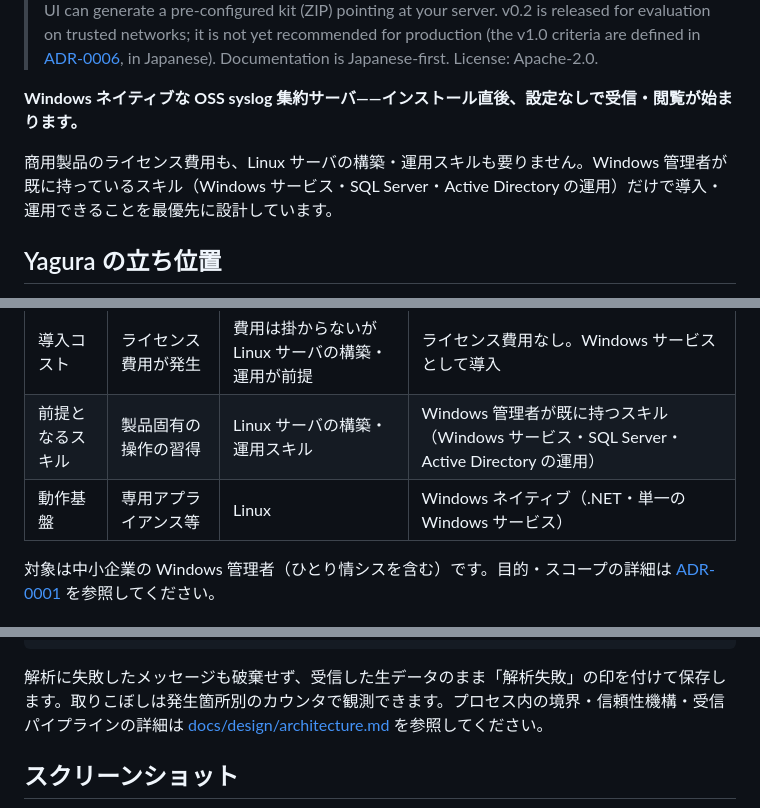
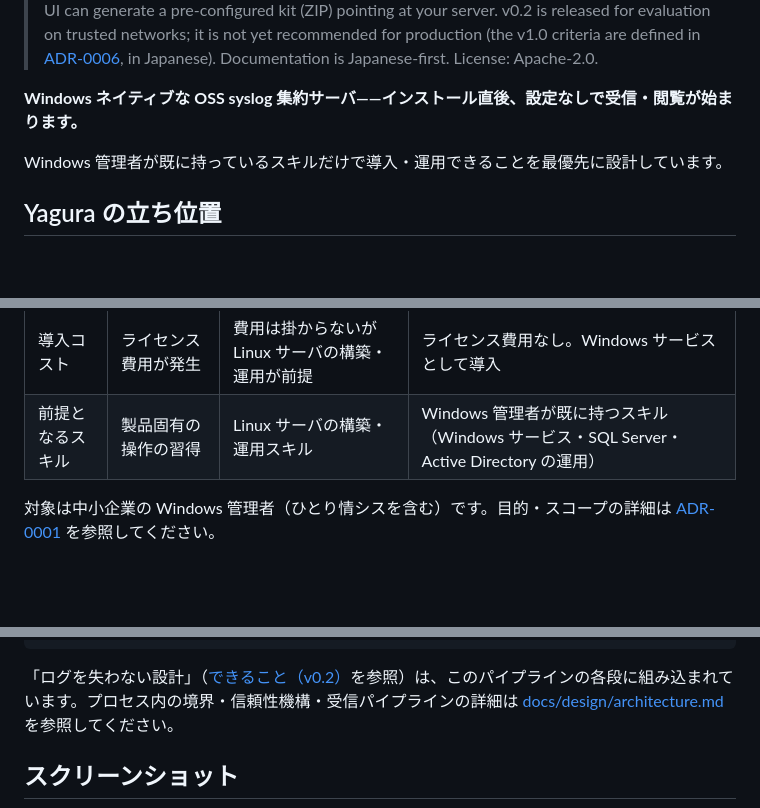
Before and after one commit to Yanai-Taketo/Yagura, a Markdown page: README.md, 3 parts joined by grey strips. GitHub-like rendering; blank space fills up the shorter version.

Commit message:
docs(readme): address review on PR #161 (remove unverified row, deduplicate)
- Remove the OS/platform row from the positioning table: its claim about
  commercial products (dedicated appliances) was not backed by ADR-0001
  and contradicts known Windows-based commercial syslog software; keep
  only the two rows grounded in ADR-0001 (cost and required skills)
- Deduplicate the lost-log design sentence in the architecture overview
  by linking to the feature list instead of restating it
- Shorten the intro paragraph that repeated the positioning section

Co-Authored-By: Claude Fable 5 <noreply@anthropic.com>

````diff
--- a/README.md
+++ b/README.md
@@ -8,7 +8,7 @@
 
 **Windows ネイティブな OSS syslog 集約サーバ——インストール直後、設定なしで受信・閲覧が始まります。**
 
-商用製品のライセンス費用も、Linux サーバの構築・運用スキルも要りません。Windows 管理者が既に持っているスキル（Windows サービス・SQL Server・Active Directory の運用）だけで導入・運用できることを最優先に設計しています。
+Windows 管理者が既に持っているスキルだけで導入・運用できることを最優先に設計しています。
 
 ## Yagura の立ち位置
 
@@ -18,7 +18,6 @@ Windows 環境での syslog 集約には空白地帯があります。商用製
 |---|---|---|---|
 | 導入コスト | ライセンス費用が発生 | 費用は掛からないが Linux サーバの構築・運用が前提 | ライセンス費用なし。Windows サービスとして導入 |
 | 前提となるスキル | 製品固有の操作の習得 | Linux サーバの構築・運用スキル | Windows 管理者が既に持つスキル（Windows サービス・SQL Server・Active Directory の運用） |
-| 動作基盤 | 専用アプライアンス等 | Linux | Windows ネイティブ（.NET・単一の Windows サービス） |
 
 対象は中小企業の Windows 管理者（ひとり情シスを含む）です。目的・スコープの詳細は [ADR-0001](docs/adr/0001-project-founding.md) を参照してください。
 
@@ -72,7 +71,7 @@ Yagura は受信・永続化・Web UI を **単一の Windows サービスプロ
    │ ブラウザ（http://<サーバ名>:8514/）
 ```
 
-解析に失敗したメッセージも破棄せず、受信した生データのまま「解析失敗」の印を付けて保存します。取りこぼしは発生箇所別のカウンタで観測できます。プロセス内の境界・信頼性機構・受信パイプラインの詳細は [docs/design/architecture.md](docs/design/architecture.md) を参照してください。
+「ログを失わない設計」（[できること（v0.2）](#できることv02)を参照）は、このパイプラインの各段に組み込まれています。プロセス内の境界・信頼性機構・受信パイプラインの詳細は [docs/design/architecture.md](docs/design/architecture.md) を参照してください。
 
 ## スクリーンショット
 
````
